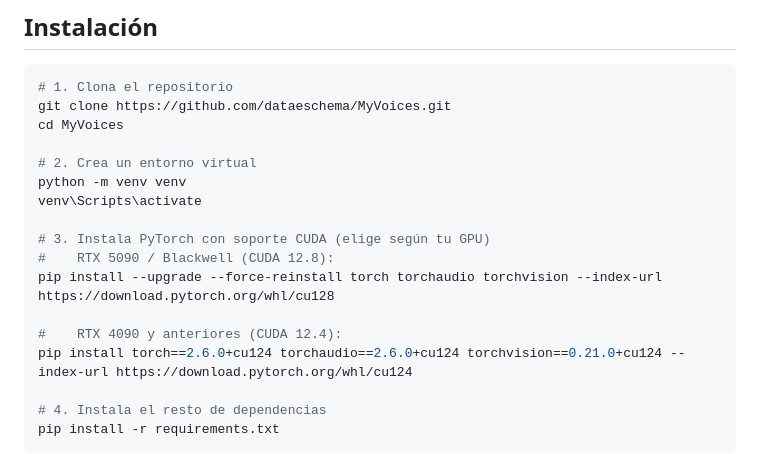
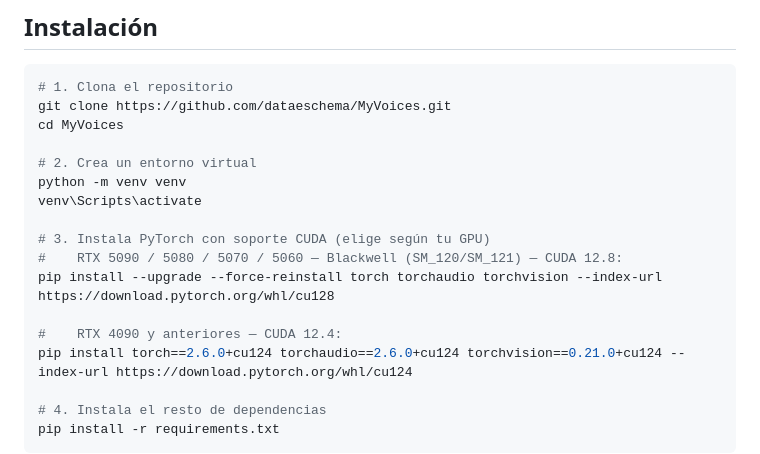
Before and after one commit to dataeschema/MyVoices, a Markdown page: README.md, the part around the change. Drawn GitHub-style.

```diff
--- a/README.md
+++ b/README.md
@@ -37,10 +37,10 @@ python -m venv venv
 venv\Scripts\activate
 
 # 3. Instala PyTorch con soporte CUDA (elige según tu GPU)
-#    RTX 5090 / Blackwell (CUDA 12.8):
+#    RTX 5090 / 5080 / 5070 / 5060 — Blackwell (SM_120/SM_121) — CUDA 12.8:
 pip install --upgrade --force-reinstall torch torchaudio torchvision --index-url https://download.pytorch.org/whl/cu128
 
-#    RTX 4090 y anteriores (CUDA 12.4):
+#    RTX 4090 y anteriores — CUDA 12.4:
 pip install torch==2.6.0+cu124 torchaudio==2.6.0+cu124 torchvision==0.21.0+cu124 --index-url https://download.pytorch.org/whl/cu124
 
 # 4. Instala el resto de dependencias
```
Also changed, not shown: GUIA_EJECUTABLE.md (+18 -6 lines).
